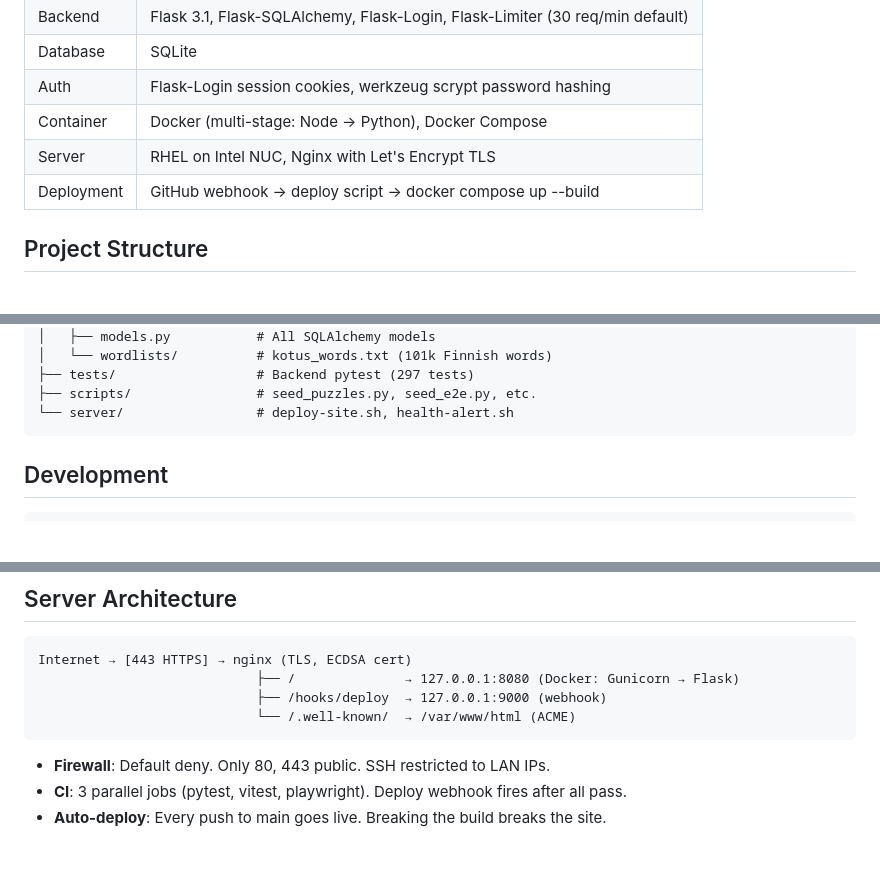
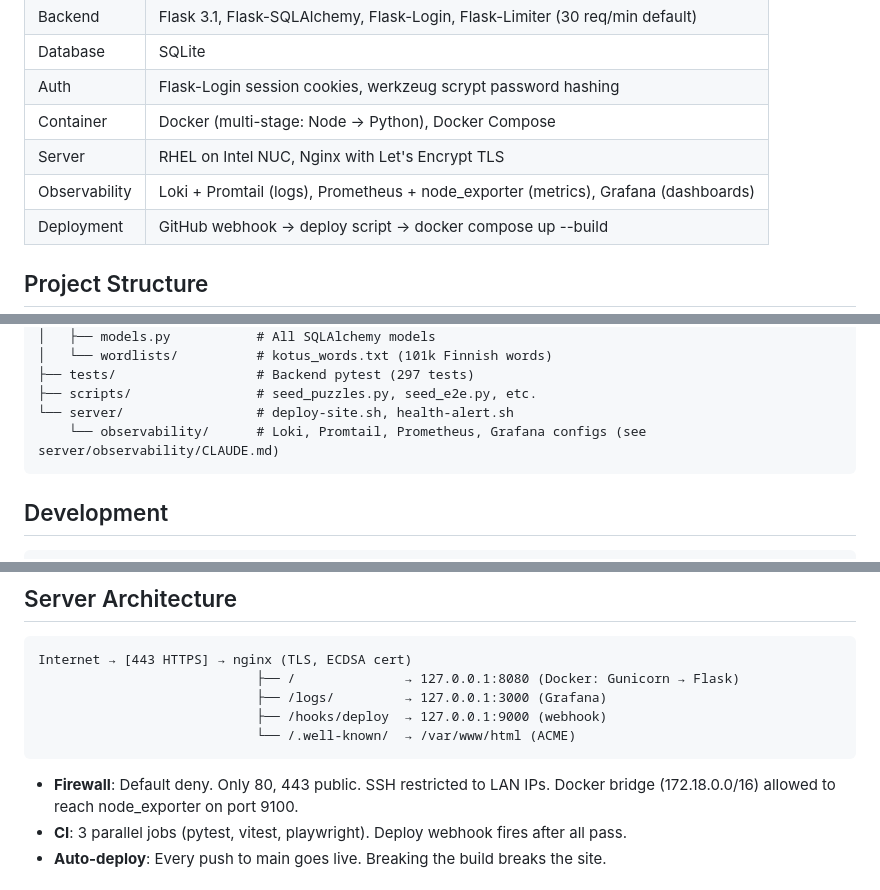
Before and after one commit to kvjanhun/web_kontissa, a Markdown page: CLAUDE.md, 3 parts joined by grey strips. GitHub-like rendering; blank space fills up the shorter version.

````diff
--- a/CLAUDE.md
+++ b/CLAUDE.md
@@ -22,6 +22,7 @@ Personal portfolio site for Konsta Janhunen (erez.ac). Nuxt 3 SSG frontend, Flas
 | Auth | Flask-Login session cookies, werkzeug scrypt password hashing |
 | Container | Docker (multi-stage: Node → Python), Docker Compose |
 | Server | RHEL on Intel NUC, Nginx with Let's Encrypt TLS |
+| Observability | Loki + Promtail (logs), Prometheus + node_exporter (metrics), Grafana (dashboards) |
 | Deployment | GitHub webhook → deploy script → docker compose up --build |
 
 ## Project Structure
@@ -53,6 +54,7 @@ web_kontissa/
 ├── tests/                  # Backend pytest (297 tests)
 ├── scripts/                # seed_puzzles.py, seed_e2e.py, etc.
 └── server/                 # deploy-site.sh, health-alert.sh
+    └── observability/      # Loki, Promtail, Prometheus, Grafana configs (see server/observability/CLAUDE.md)
 ```
 
 ## Development
@@ -85,11 +87,12 @@ docker compose up --build -d
 ```
 Internet → [443 HTTPS] → nginx (TLS, ECDSA cert)
                             ├── /              → 127.0.0.1:8080 (Docker: Gunicorn → Flask)
+                            ├── /logs/         → 127.0.0.1:3000 (Grafana)
                             ├── /hooks/deploy  → 127.0.0.1:9000 (webhook)
                             └── /.well-known/  → /var/www/html (ACME)
 ```
 
-- **Firewall**: Default deny. Only 80, 443 public. SSH restricted to LAN IPs.
+- **Firewall**: Default deny. Only 80, 443 public. SSH restricted to LAN IPs. Docker bridge (172.18.0.0/16) allowed to reach node_exporter on port 9100.
 - **CI**: 3 parallel jobs (pytest, vitest, playwright). Deploy webhook fires after all pass.
 - **Auto-deploy**: Every push to main goes live. Breaking the build breaks the site.
 
````
Also changed, not shown: server/observability/CLAUDE.md (added, +75 -0 lines), server/observability/README.md (added, +117 -0 lines).
